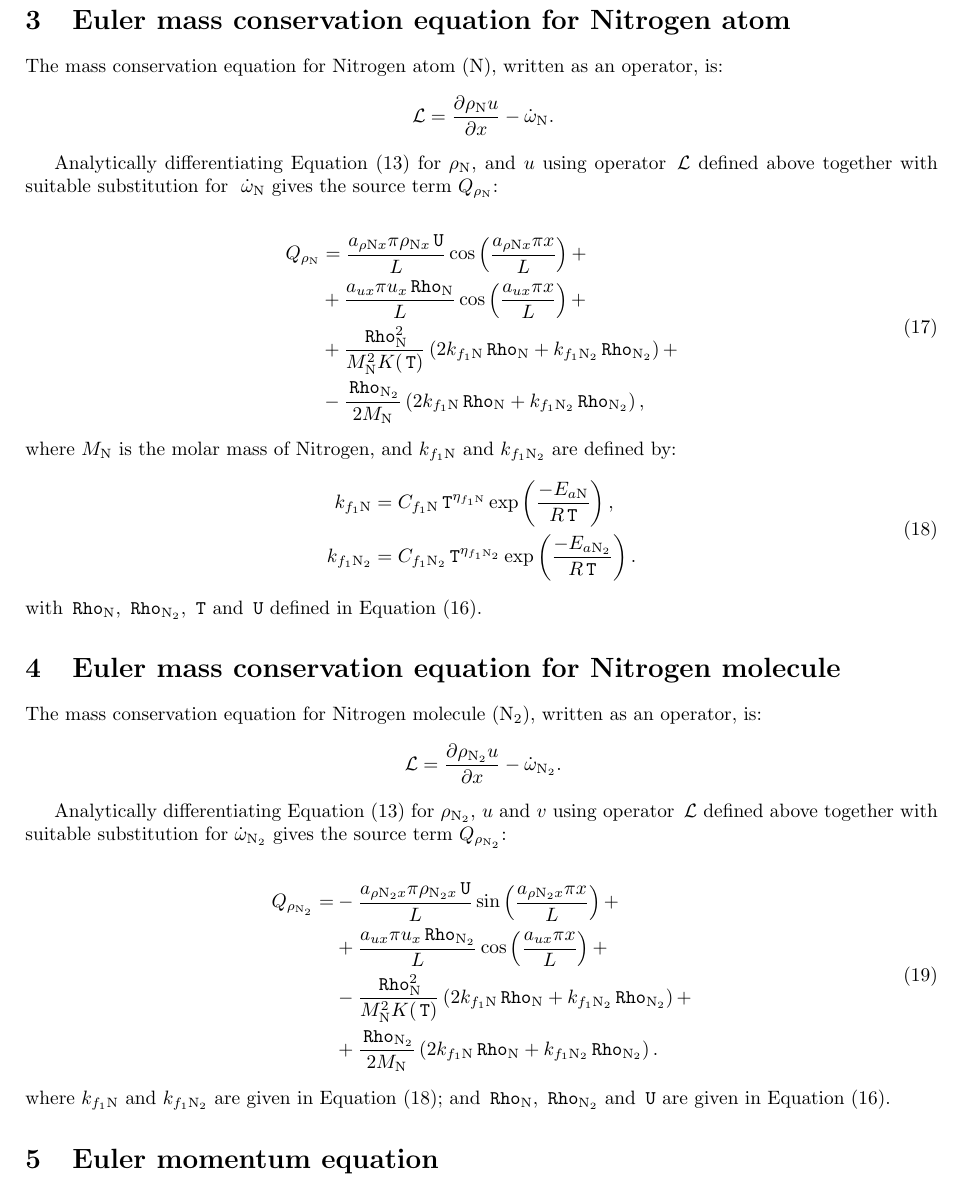
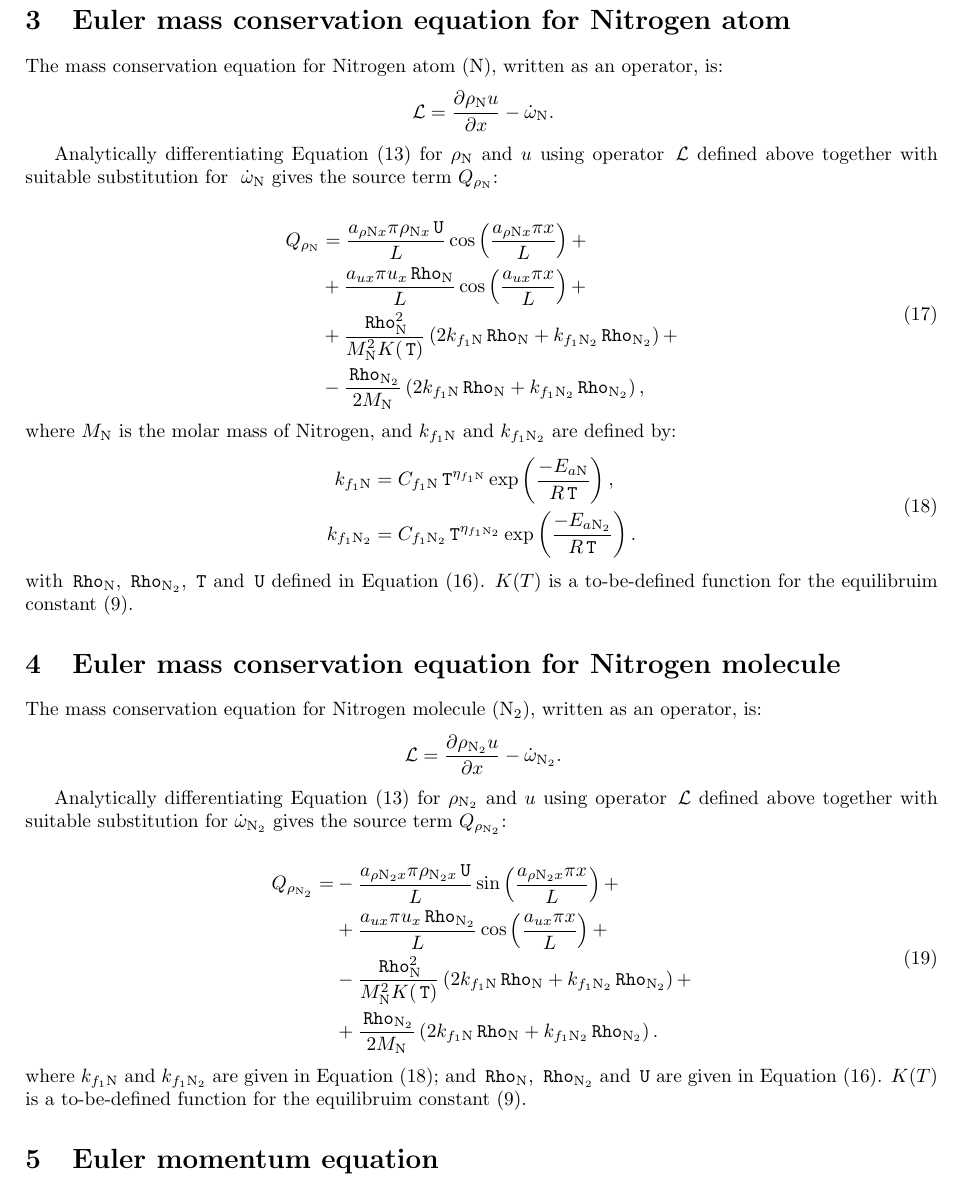
Before and after one commit to manufactured-solutions/analytical, a LaTeX paper (euler_steady_chemistry_1_temperature_K_var/latex/MMS_Euler_1d_steady_chemistry.tex): part of page 5 of 8, cut so that both start at the same text. Compiled offline with pdfLaTeX.

```diff
--- a/euler_steady_chemistry_1_temperature_K_var/latex/MMS_Euler_1d_steady_chemistry.tex
+++ b/euler_steady_chemistry_1_temperature_K_var/latex/MMS_Euler_1d_steady_chemistry.tex
@@ -295,7 +295,7 @@
 \Lo =  \diff{\rho_\text{N} u}{x} - \dot{\omega}_{\text{N}}.
 \end{equation*}
 
-Analytically differentiating Equation (\ref{eq:manufactured02}) for $\rho_{\text{N}}$,  and $u$ using operator $\Lo$ defined above together with suitable substitution for ~$\dot{\omega}_\text{N}$ gives the source term $Q_{\rho_{\text{N}}}$:
+Analytically differentiating Equation (\ref{eq:manufactured02}) for $\rho_{\text{N}}$  and $u$ using operator $\Lo$ defined above together with suitable substitution for ~$\dot{\omega}_\text{N}$ gives the source term $Q_{\rho_{\text{N}}}$:
 
 
 \begin{equation}
@@ -313,7 +313,7 @@
 k_{f_1 \text{N}_2} &= C_{f_1 \text{N}_2} \T^{\eta_{f_1 \text{N}_2}} \exp\left(\dfrac{-E_{a\text{N}_2}}{R \T}\right).
  \end{split}
 \end{equation}
-with $\Rho_{\text{N}},\,\Rho_{\text{N}_2},\, \T$ and $\U$ defined in Equation (\ref{eq:aux_1d}).
+with $\Rho_{\text{N}},\,\Rho_{\text{N}_2},\, \T$ and $\U$ defined in Equation (\ref{eq:aux_1d}).  $K(T)$ is a to-be-defined function for the equilibruim constant (\ref{eq:equilibrium_constant}).
 
 \section{Euler mass conservation equation for Nitrogen molecule}
 
@@ -323,7 +323,7 @@
 \Lo =  \diff{\rho_{\text{N}_2} u }{x} - \dot{\omega}_{\text{N}_2}.
 \end{equation*}
 
-Analytically differentiating Equation (\ref{eq:manufactured02}) for $\rho_{\text{N}_2}$, $u$ and $v$ using operator $\Lo$ defined above together with suitable substitution for $\dot{\omega}_{\text{N}_2}$ gives the source term $Q_{\rho_{\text{N}_2}}$:
+Analytically differentiating Equation (\ref{eq:manufactured02}) for $\rho_{\text{N}_2}$ and $u$ using operator $\Lo$ defined above together with suitable substitution for $\dot{\omega}_{\text{N}_2}$ gives the source term $Q_{\rho_{\text{N}_2}}$:
 
 \begin{equation}
 \begin{split}
@@ -333,7 +333,7 @@
 &+\dfrac{\Rho_{\text{N}_2}}{2M_{\text{N}}}\left(2 k_{f_1 \text{N}} \Rho_\text{N}+k_{f_1 \text{N}_2} \Rho_{\text{N}_2}\right) .
 \end{split}
 \end{equation}
-where  $k_{f_1 \text{N}}$ and $k_{f_1 \text{N}_2}$ are given in Equation (\ref{eq:forward_rates}); and $\Rho_{\text{N}},\,\Rho_{\text{N}_2}$ and $\U$ are given in Equation (\ref{eq:aux_1d}).
+where  $k_{f_1 \text{N}}$ and $k_{f_1 \text{N}_2}$ are given in Equation (\ref{eq:forward_rates}); and $\Rho_{\text{N}},\,\Rho_{\text{N}_2}$ and $\U$ are given in Equation (\ref{eq:aux_1d}).  $K(T)$ is a to-be-defined function for the equilibruim constant (\ref{eq:equilibrium_constant}).
 
 
 \section{Euler momentum equation}
```
Also changed, not shown: euler_steady_chemistry_1_temperature_K_var/latex/MMS_Euler_1d_steady_chemistry.pdf, euler_steady_chemistry_1_temperature_K_var/latex/MMS_Euler_1d_steady_chemistry.tex (2 more changed lines).
